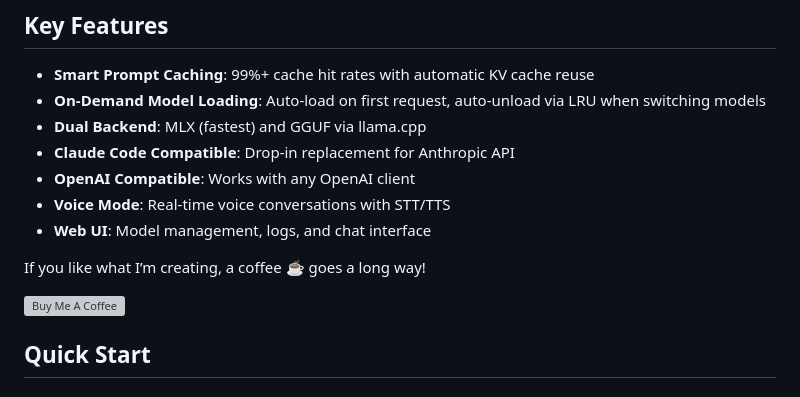
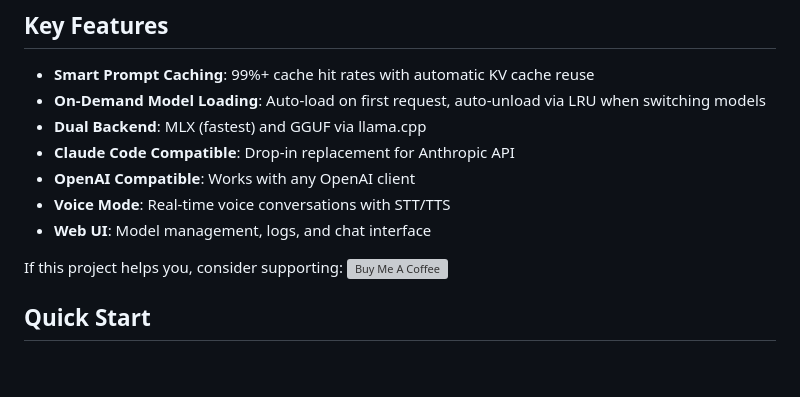
Before and after one commit to lucasventurasc/mlx-studio, a Markdown page: README.md, the part around the change. Drawn GitHub-style; blank space fills up the shorter version; grey boxes are pictures that could not be loaded.

Commit message:
Fix Buy Me a Coffee button alignment

```diff
--- a/README.md
+++ b/README.md
@@ -26,9 +26,7 @@ MLX Studio wraps [mlx-omni-server](https://github.com/madroidmaq/mlx-omni-server
 - **Voice Mode**: Real-time voice conversations with STT/TTS
 - **Web UI**: Model management, logs, and chat interface
 
-If you like what I’m creating, a coffee ☕ goes a long way!
-
-<a href="https://www.buymeacoffee.com/lucasventurasc" target="_blank"><img src="https://cdn.buymeacoffee.com/buttons/v2/default-yellow.png" alt="Buy Me A Coffee" height="28" style="vertical-align: middle;"></a>
+If this project helps you, consider supporting: <a href="https://www.buymeacoffee.com/lucasventurasc" target="_blank"><img src="https://cdn.buymeacoffee.com/buttons/v2/default-yellow.png" alt="Buy Me A Coffee" height="24" style="vertical-align: middle; margin-left: 4px;"></a>
 
 ## Quick Start
 
```
